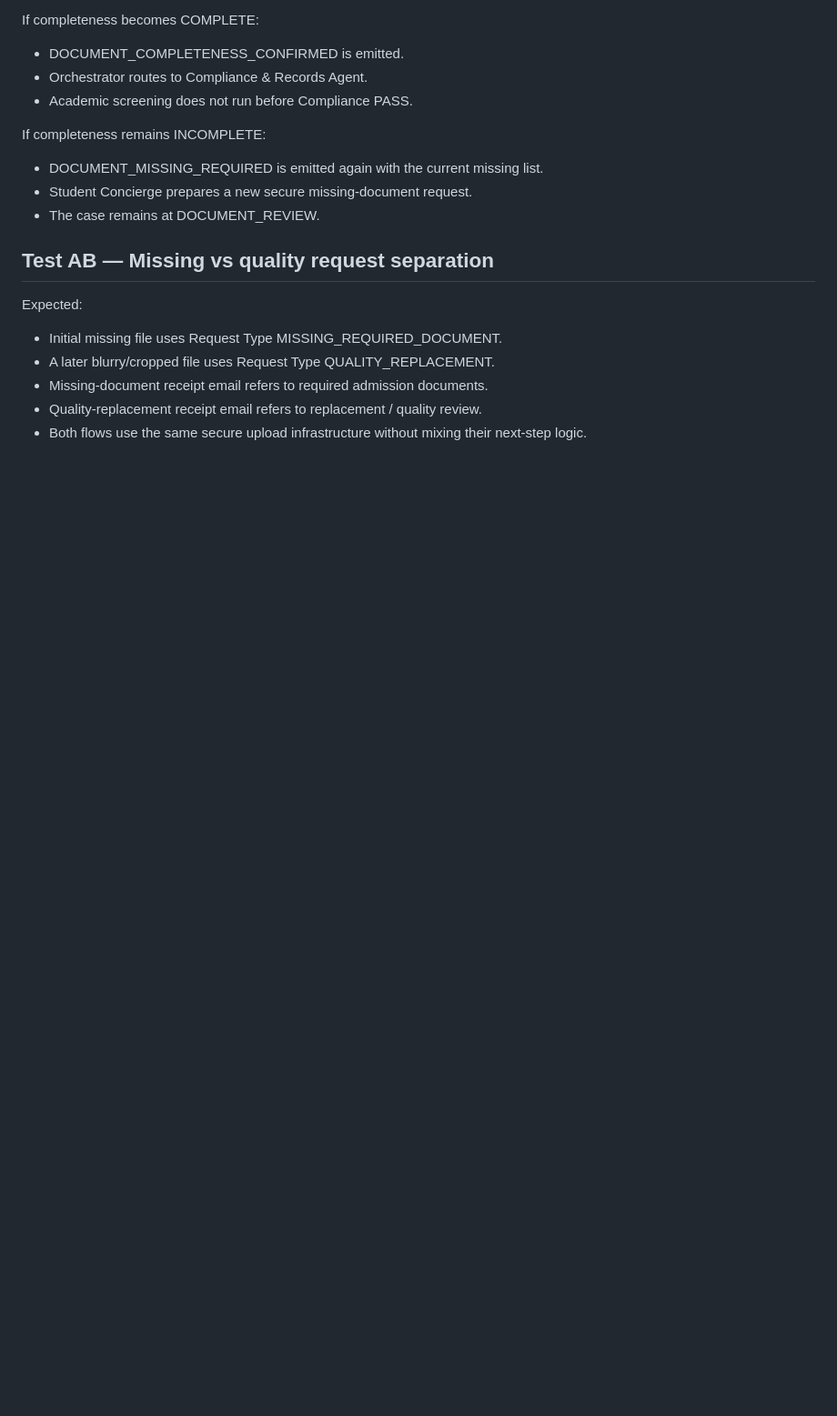
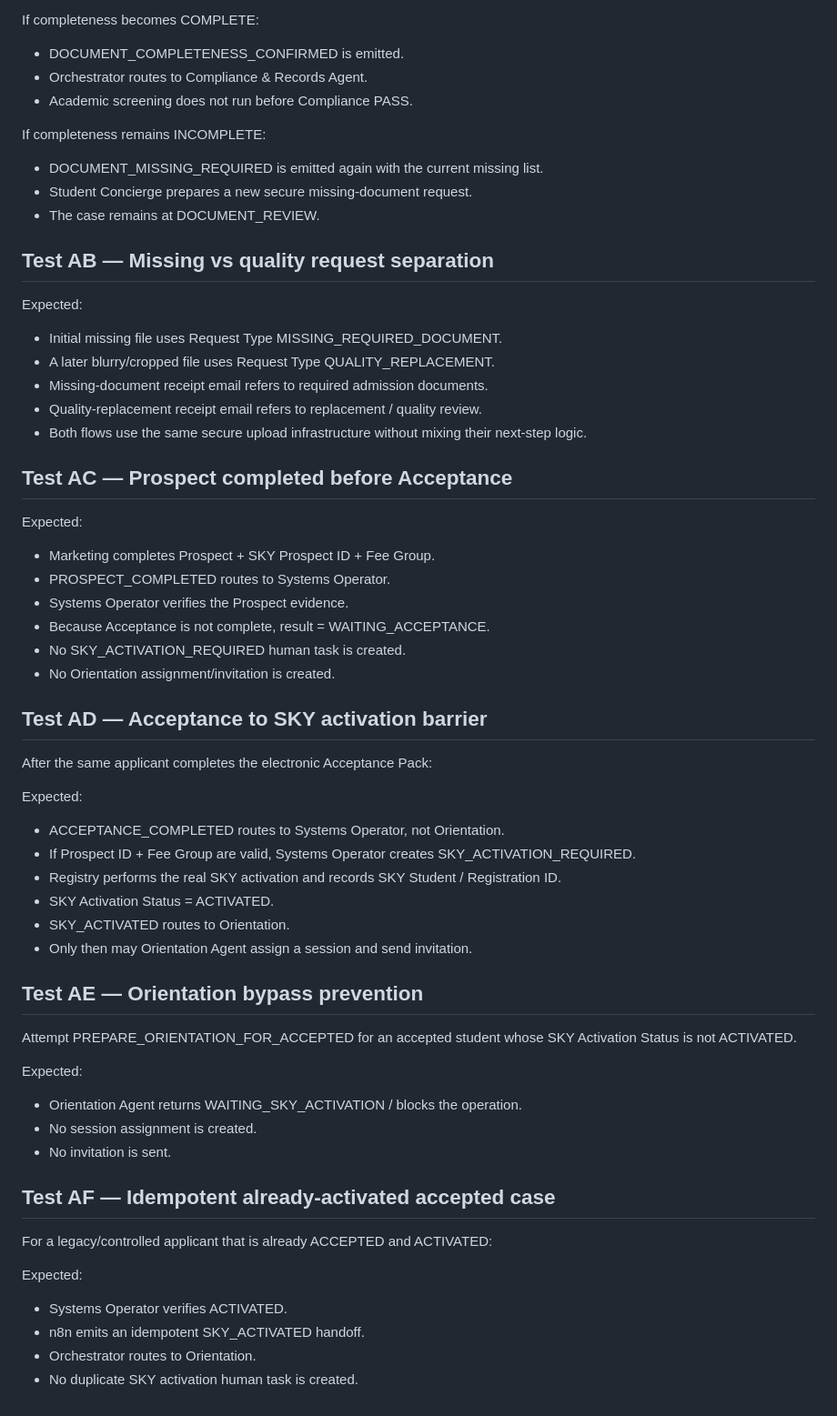
Before and after one commit to adiybukhori/ipgs-admission-form, a Markdown page: n8n/TESTING.md, the part around the change. Shown at 91% size. Rendered like a GitHub page; blank space fills up the shorter version.

Commit message:
Add Acceptance SKY Orientation barrier tests

```diff
--- a/n8n/TESTING.md
+++ b/n8n/TESTING.md
@@ -472,3 +472,45 @@ Expected:
 - Missing-document receipt email refers to required admission documents.
 - Quality-replacement receipt email refers to replacement / quality review.
 - Both flows use the same secure upload infrastructure without mixing their next-step logic.
+
+
+## Test AC — Prospect completed before Acceptance
+
+Expected:
+- Marketing completes Prospect + SKY Prospect ID + Fee Group.
+- PROSPECT_COMPLETED routes to Systems Operator.
+- Systems Operator verifies the Prospect evidence.
+- Because Acceptance is not complete, result = WAITING_ACCEPTANCE.
+- No SKY_ACTIVATION_REQUIRED human task is created.
+- No Orientation assignment/invitation is created.
+
+## Test AD — Acceptance to SKY activation barrier
+
+After the same applicant completes the electronic Acceptance Pack:
+
+Expected:
+- ACCEPTANCE_COMPLETED routes to Systems Operator, not Orientation.
+- If Prospect ID + Fee Group are valid, Systems Operator creates SKY_ACTIVATION_REQUIRED.
+- Registry performs the real SKY activation and records SKY Student / Registration ID.
+- SKY Activation Status = ACTIVATED.
+- SKY_ACTIVATED routes to Orientation.
+- Only then may Orientation Agent assign a session and send invitation.
+
+## Test AE — Orientation bypass prevention
+
+Attempt PREPARE_ORIENTATION_FOR_ACCEPTED for an accepted student whose SKY Activation Status is not ACTIVATED.
+
+Expected:
+- Orientation Agent returns WAITING_SKY_ACTIVATION / blocks the operation.
+- No session assignment is created.
+- No invitation is sent.
+
+## Test AF — Idempotent already-activated accepted case
+
+For a legacy/controlled applicant that is already ACCEPTED and ACTIVATED:
+
+Expected:
+- Systems Operator verifies ACTIVATED.
+- n8n emits an idempotent SKY_ACTIVATED handoff.
+- Orchestrator routes to Orientation.
+- No duplicate SKY activation human task is created.
```
